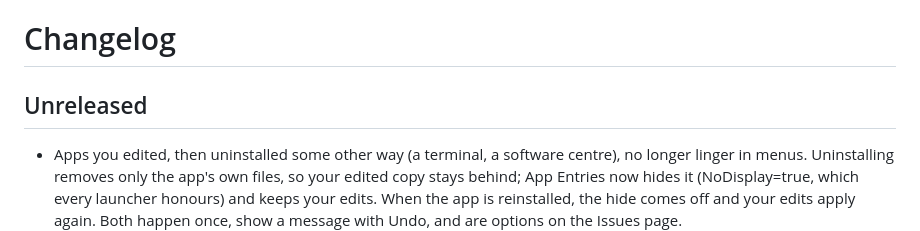
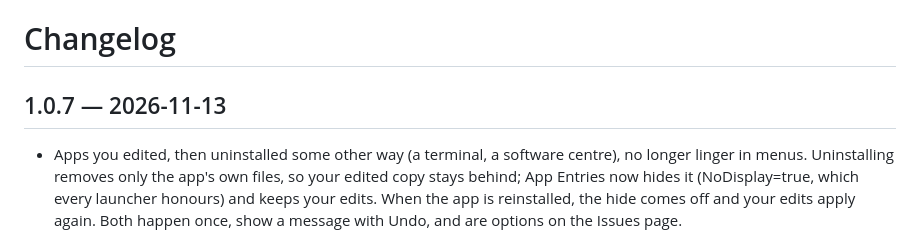
Before and after one commit to HypestHyper/AppEntries, a Markdown page: CHANGELOG.md, the part around the change. GitHub-like rendering.

```diff
--- a/CHANGELOG.md
+++ b/CHANGELOG.md
@@ -1,6 +1,6 @@
 # Changelog
 
-## Unreleased
+## 1.0.7 — 2026-11-13
 
 - Apps you edited, then uninstalled some other way (a terminal, a software centre), no longer linger in menus. Uninstalling removes only the app's own files, so your edited copy stays behind; App Entries now hides it (NoDisplay=true, which every launcher honours) and keeps your edits. When the app is reinstalled, the hide comes off and your edits apply again. Both happen once, show a message with Undo, and are options on the Issues page.
 - The card says when that happened, and Issues lists these copies apart as "Uninstalled, your edits remain", with Remove.
```
Also changed, not shown: NEXT.md (+7 -15 lines), README.md (+5 -3 lines), docs/screenshots/default-apps.png, docs/screenshots/main.png, 3 other files.
